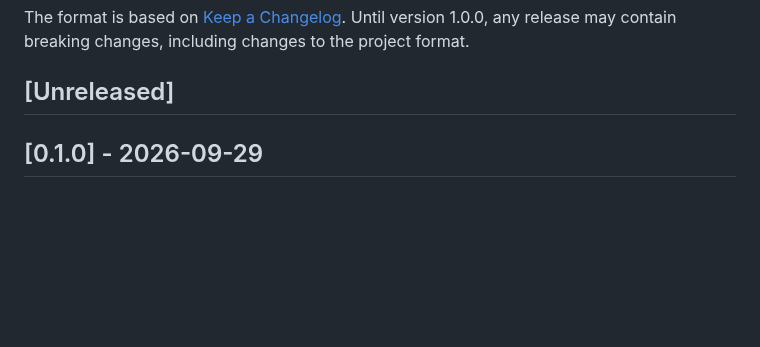
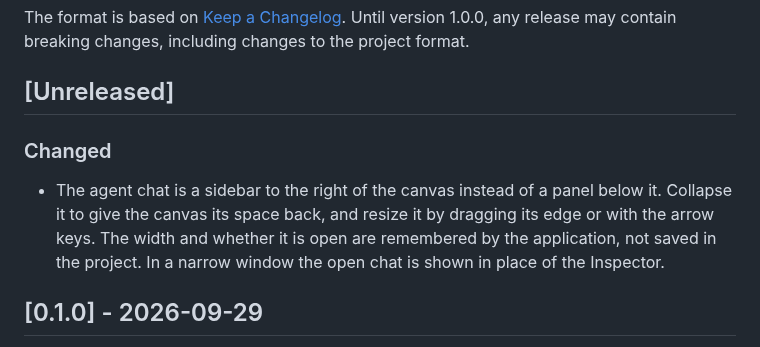
Before and after one commit to Dytschgo/koma-motion, a Markdown page: CHANGELOG.md, the part around the change. GitHub-like rendering; blank space fills up the shorter version.

```diff
--- a/CHANGELOG.md
+++ b/CHANGELOG.md
@@ -7,6 +7,14 @@ Until version 1.0.0, any release may contain breaking changes, including
 changes to the project format.
 
 ## [Unreleased]
+
+### Changed
+
+- The agent chat is a sidebar to the right of the canvas instead of a panel
+  below it. Collapse it to give the canvas its space back, and resize it by
+  dragging its edge or with the arrow keys. The width and whether it is open
+  are remembered by the application, not saved in the project. In a narrow
+  window the open chat is shown in place of the Inspector.
 
 ## [0.1.0] - 2026-09-29
 
```
Also changed, not shown: ARCHITECTURE.md (+1 -0 lines), README.md (+2 -1 lines), docs/screenshots/brand-kit.png, docs/screenshots/empty-project.png, docs/screenshots/generated.png, docs/screenshots/inspector.png, docs/screenshots/settings.png, docs/screenshots/transition-preview.png, 9 other files.
